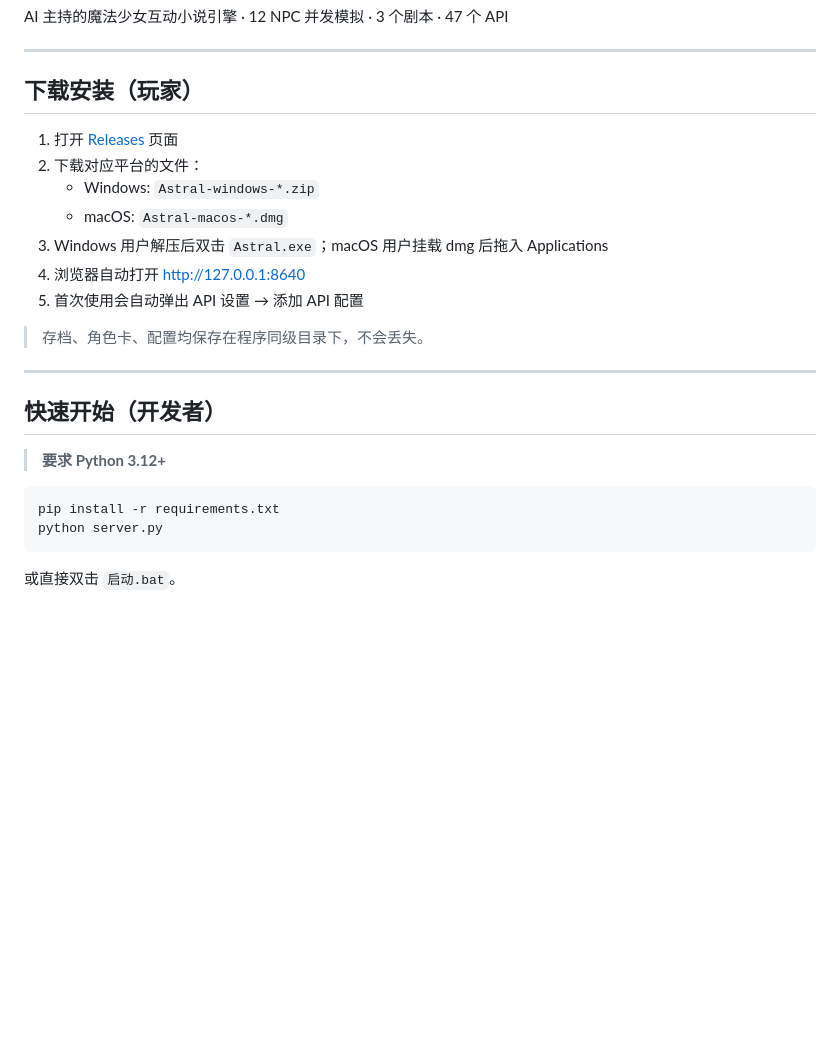
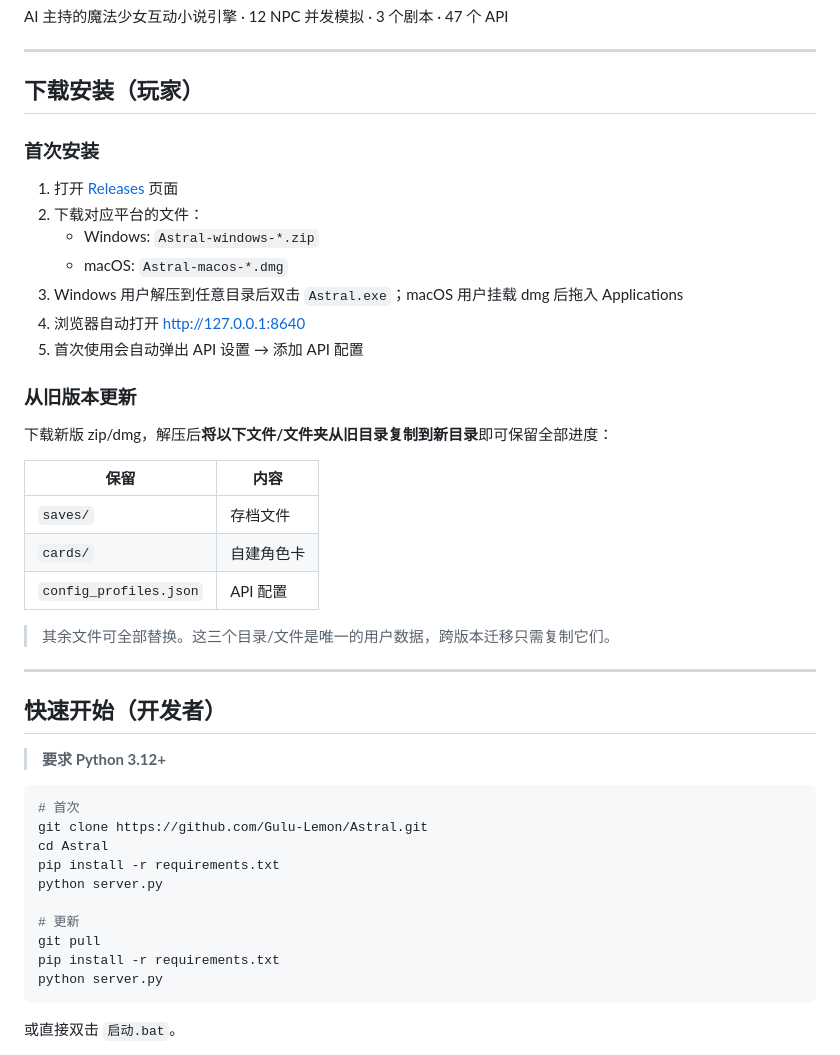
Before and after one commit to Gulu-Lemon/Astral, a Markdown page: README.md, the part around the change. Drawn GitHub-style; blank space fills up the shorter version.

Commit message:
docs: README添加更新指南(玩家/开发者) + 数据文件说明

````diff
--- a/README.md
+++ b/README.md
@@ -6,15 +6,27 @@ AI 主持的魔法少女互动小说引擎 · 12 NPC 并发模拟 · 3 个剧本
 
 ## 下载安装（玩家）
 
+### 首次安装
+
 1. 打开 [Releases](https://github.com/Gulu-Lemon/Astral/releases) 页面
 2. 下载对应平台的文件：
    - Windows: `Astral-windows-*.zip`
    - macOS: `Astral-macos-*.dmg`
-3. Windows 用户解压后双击 `Astral.exe`；macOS 用户挂载 dmg 后拖入 Applications
+3. Windows 用户解压到任意目录后双击 `Astral.exe`；macOS 用户挂载 dmg 后拖入 Applications
 4. 浏览器自动打开 http://127.0.0.1:8640
 5. 首次使用会自动弹出 API 设置 → 添加 API 配置
 
-> 存档、角色卡、配置均保存在程序同级目录下，不会丢失。
+### 从旧版本更新
+
+下载新版 zip/dmg，解压后**将以下文件/文件夹从旧目录复制到新目录**即可保留全部进度：
+
+| 保留 | 内容 |
+|------|------|
+| `saves/` | 存档文件 |
+| `cards/` | 自建角色卡 |
+| `config_profiles.json` | API 配置 |
+
+> 其余文件可全部替换。这三个目录/文件是唯一的用户数据，跨版本迁移只需复制它们。
 
 ---
 
@@ -23,6 +35,14 @@ AI 主持的魔法少女互动小说引擎 · 12 NPC 并发模拟 · 3 个剧本
 > **要求 Python 3.12+**
 
 ```bash
+# 首次
+git clone https://github.com/Gulu-Lemon/Astral.git
+cd Astral
+pip install -r requirements.txt
+python server.py
+
+# 更新
+git pull
 pip install -r requirements.txt
 python server.py
 ```
````
